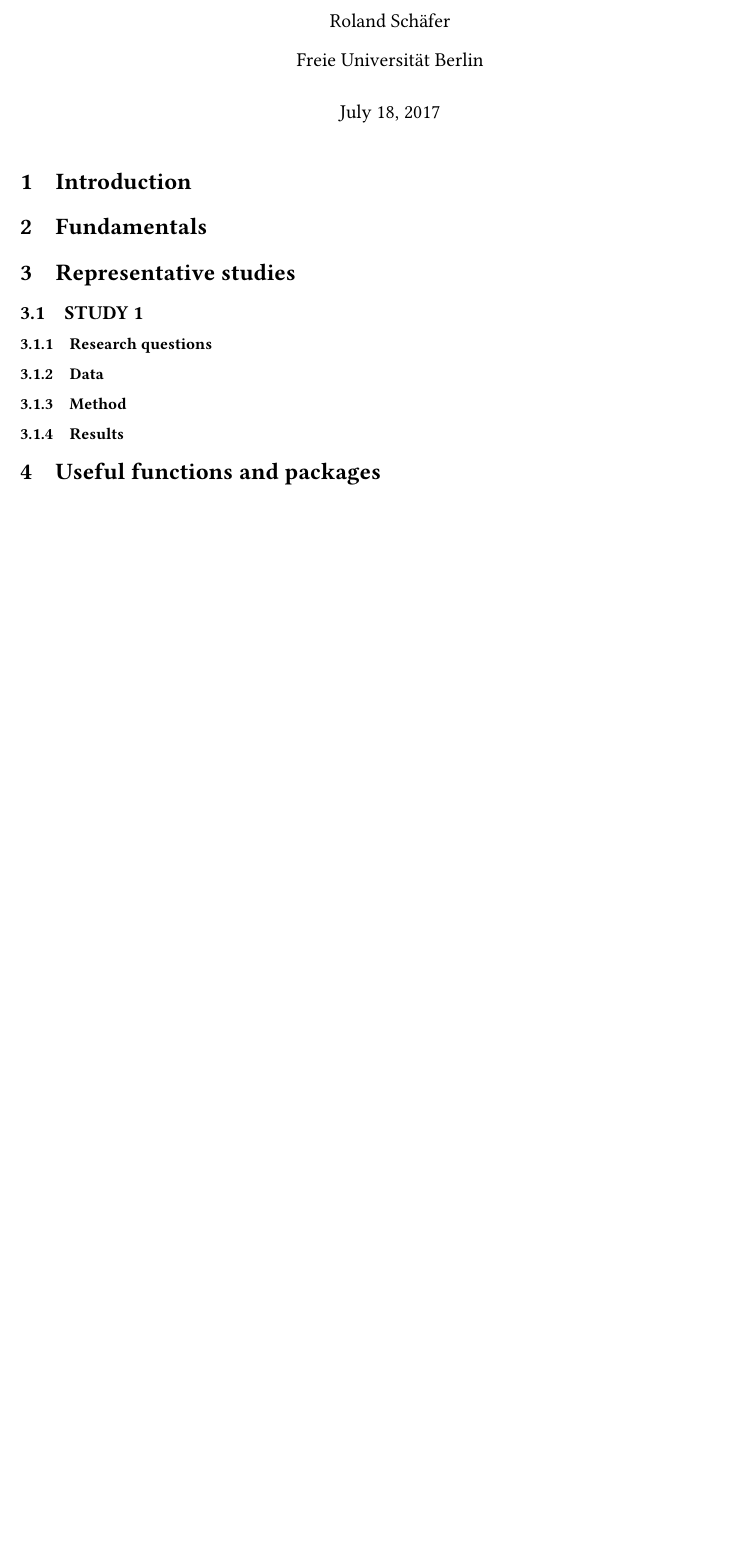
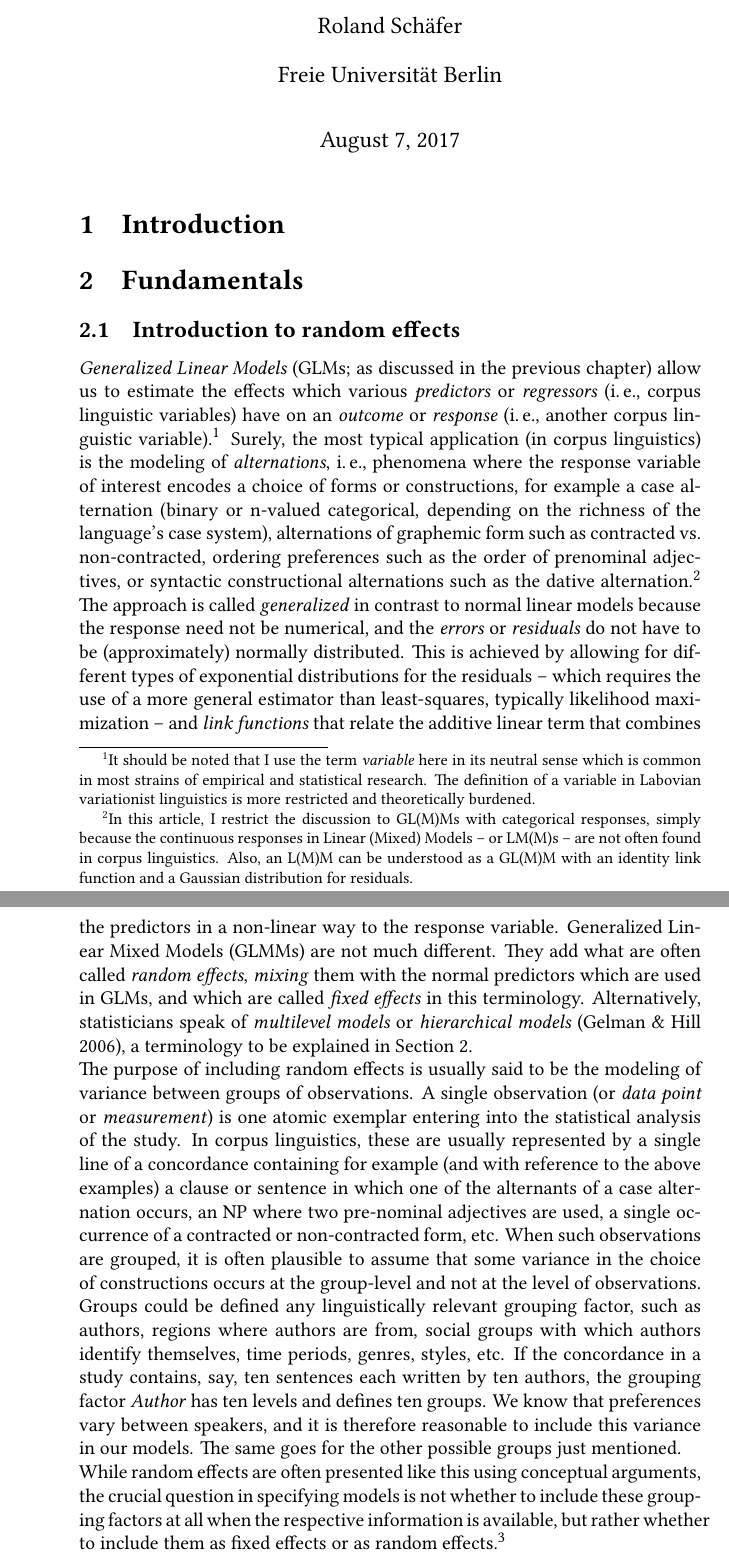
Before and after one commit to rsling/phcl, a LaTeX document (glmm.tex): part of the page before the commit and two parts of pages 1 and 2 of 2 after it, the two joined at a grey line, cut so that both start at the same text, the shorter picture padded with empty space. The pictures show the PDF file glmm.pdf that the author committed with the source.

Commit message:
Beginnings of Sec. 2.

```diff
--- a/glmm.tex
+++ b/glmm.tex
@@ -80,3 +81,5 @@
 % 2) What are the assumptions?
 % 3) What kind of research questions does it answer?
 
+\subsection{Introduction to random effects}
+\label{sec:introductiontorandomeffects}
@@ -84,9 +86,23 @@
 
-\subsection{STUDY 1}
+\textit{Generalized Linear Models} (GLMs; as discussed in the previous chapter) allow us to estimate the effects which various \textit{predictors} or \textit{regressors} (\ie corpus linguistic variables) have on an \textit{outcome} or \textit{response} (\ie another corpus linguistic variable).%
+\footnote{It should be noted that I use the term \textit{variable} here in its neutral sense which is common in most strains of empirical and statistical research.
+The definition of a variable in Labovian variationist linguistics is more restricted and theoretically burdened.}
+Surely, the most typical application (in corpus linguistics) is the modeling of \textit{alternations}, \ie phenomena where the response variable of interest encodes a choice of forms or constructions, for example a case alternation (binary or n-valued categorical, depending on the richness of the language's case system), alternations of graphemic form such as contracted vs.\ non-contracted, ordering preferences such as the order of prenominal adjectives, or syntactic constructional alternations such as the dative alternation.%
+\footnote{In this article, I restrict the discussion to GL(M)Ms with categorical responses, simply because the continuous responses in Linear (Mixed) Models -- or LM(M)s – are not often found in corpus linguistics.
+Also, an L(M)M can be understood as a GL(M)M with an identity link function and a Gaussian distribution for residuals.}
+The approach is called \textit{generalized} in contrast to normal linear models because the response need not be numerical, and the \textit{errors} or \textit{residuals} do not have to be (approximately) normally distributed.
+This is achieved by allowing for different types of exponential distributions for the residuals -- which requires the use of a more general estimator than least-squares, typically likelihood maximization -- and \textit{link functions} that relate the additive linear term that combines the predictors in a non-linear way to the response variable.
+Generalized Linear Mixed Models (GLMMs) are not much different.
+They add what are often called \textit{random effects}, \textit{mixing} them with the normal predictors which are used in GLMs, and which are called \textit{fixed effects} in this terminology.
+Alternatively, statisticians speak of \textit{multilevel models} or \textit{hierarchical models} \citep{GelmanHill2006}, a terminology to be explained in Section~\ref{sec:fundamentals}.
 
-\subsubsection{Research questions}
-\subsubsection{Data}
-\subsubsection{Method}
-\subsubsection{Results}
+The purpose of including random effects is usually said to be the modeling of variance between groups of observations.
+A single observation (or \textit{data point} or \textit{measurement}) is one atomic exemplar entering into the statistical analysis of the study.
+In corpus linguistics, these are usually represented by a single line of a concordance containing for example (and with reference to the above examples) a clause or sentence in which one of the alternants of a case alternation occurs, an NP where two pre-nominal adjectives are used, a single occurrence of a contracted or non-contracted form, etc.
+When such observations are grouped, it is often plausible to assume that some variance in the choice of constructions occurs at the group-level and not at the level of observations.
+Groups could be defined any linguistically relevant grouping factor, such as authors, regions where authors are from, social groups with which authors identify themselves, time periods, genres, styles, etc.
+If the concordance in a study contains, say, ten sentences each written by ten authors, the grouping factor \textit{Author} has ten levels and defines ten groups.
+We know that preferences vary between speakers, and it is therefore reasonable to include this variance in our models.
+The same goes for the other possible groups just mentioned.
 
-\section{Useful functions and packages}
+While random effects are often presented like this using conceptual arguments, the crucial question in specifying models is not whether to include these grouping factors at all when the respective information is available, but rather whether to include them as fixed effects or as random effects.%
```
Also changed, not shown: Makefile, glmm.pdf, glmm.tex (40 more changed lines).
